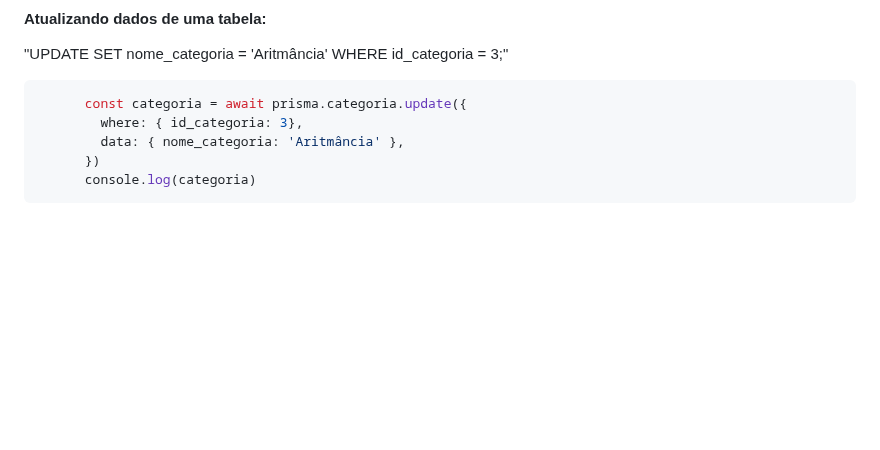
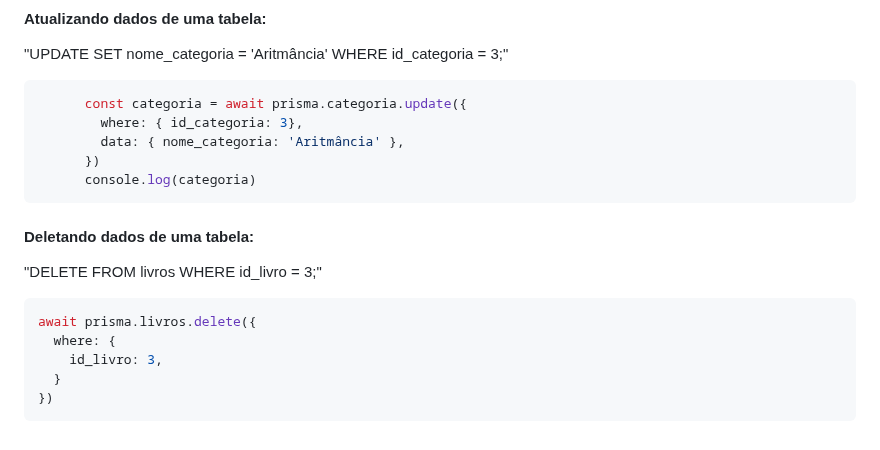
Before and after one commit to anacrispee/bibliotecaJs, a Markdown page: README.md, the part around the change. Drawn GitHub-style; blank space fills up the shorter version.

````diff
--- a/README.md
+++ b/README.md
@@ -178,3 +178,12 @@ main()
       })
       console.log(categoria)
 ```
+#### Deletando dados de uma tabela:
+"DELETE FROM livros WHERE id_livro = 3;"
+```javascript
+await prisma.livros.delete({
+  where: {
+    id_livro: 3,
+  }
+})
+```
````
